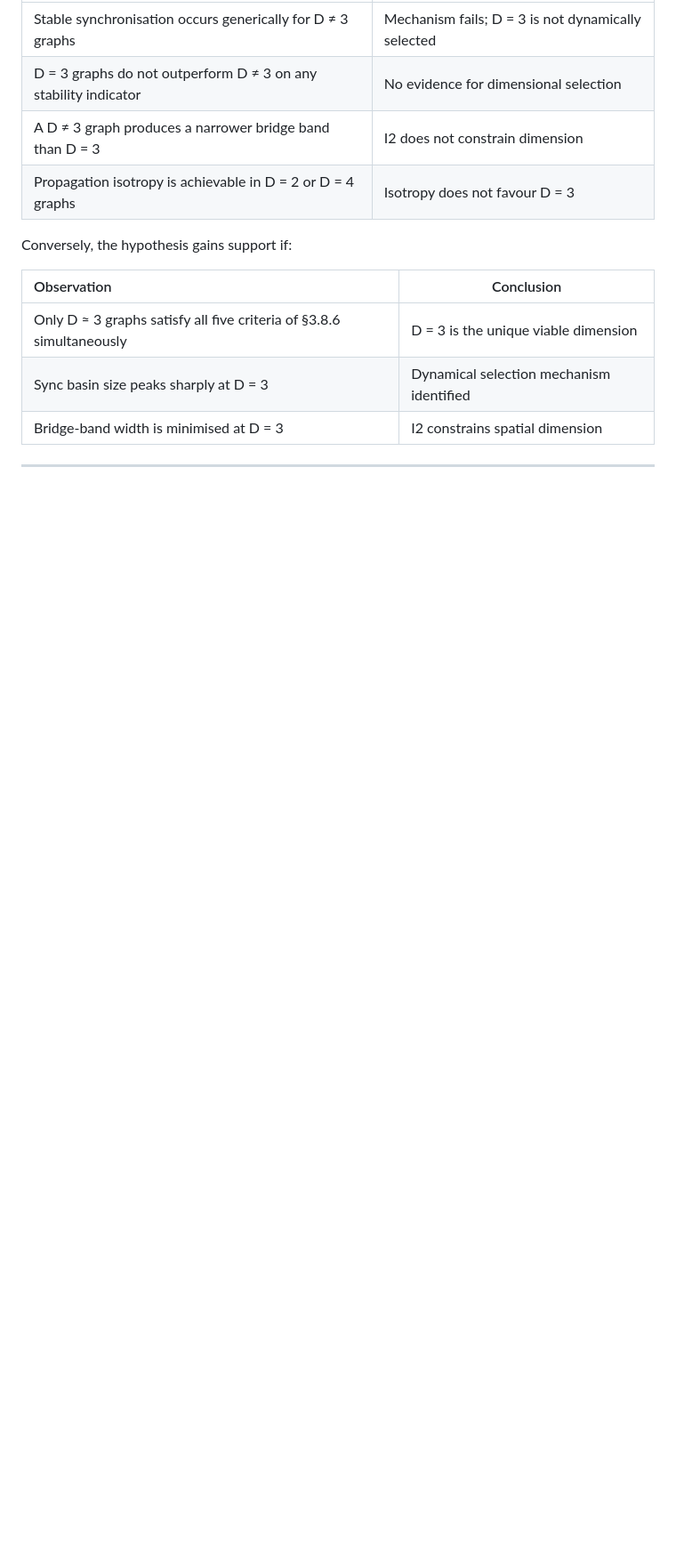
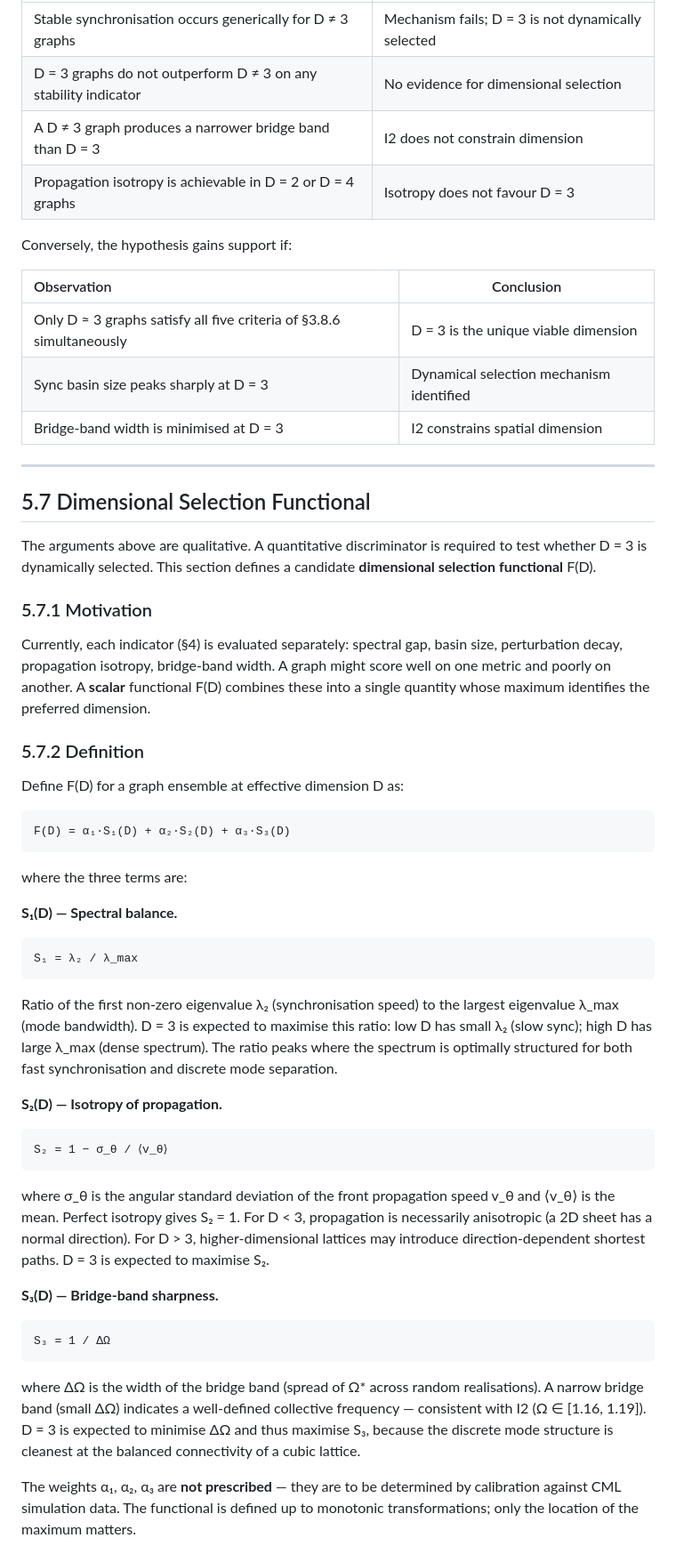
Before and after one commit to MagusDraconis/TRM_Cosmology, a Markdown page: docsV4_1/theory/TRM_V4_1_Sync_Stability_Dimension_Selection.md, the part around one of its changes. Shown at 89% size. Rendered like a GitHub page; blank space fills up the shorter version.

````diff
--- a/docsV4_1/theory/TRM_V4_1_Sync_Stability_Dimension_Selection.md
+++ b/docsV4_1/theory/TRM_V4_1_Sync_Stability_Dimension_Selection.md
@@ -165,3 +165,67 @@ Conversely, the hypothesis gains support if:
 
 ---
 
+## 5.7 Dimensional Selection Functional
+
+The arguments above are qualitative. A quantitative discriminator is required
+to test whether D = 3 is dynamically selected. This section defines a candidate
+**dimensional selection functional** F(D).
+
+### 5.7.1 Motivation
+
+Currently, each indicator (§4) is evaluated separately: spectral gap, basin
+size, perturbation decay, propagation isotropy, bridge-band width. A graph
+might score well on one metric and poorly on another. A **scalar** functional
+F(D) combines these into a single quantity whose maximum identifies the
+preferred dimension.
+
+### 5.7.2 Definition
+
+Define F(D) for a graph ensemble at effective dimension D as:
+
+```
+F(D) = α₁·S₁(D) + α₂·S₂(D) + α₃·S₃(D)
+```
+
+where the three terms are:
+
+**S₁(D) — Spectral balance.**
+
+```
+S₁ = λ₂ / λ_max
+```
+
+Ratio of the first non-zero eigenvalue λ₂ (synchronisation speed) to the
+largest eigenvalue λ_max (mode bandwidth). D = 3 is expected to maximise
+this ratio: low D has small λ₂ (slow sync); high D has large λ_max (dense
+spectrum). The ratio peaks where the spectrum is optimally structured for
+both fast synchronisation and discrete mode separation.
+
+**S₂(D) — Isotropy of propagation.**
+
+```
+S₂ = 1 − σ_θ / ⟨v_θ⟩
+```
+
+where σ_θ is the angular standard deviation of the front propagation speed
+v_θ and ⟨v_θ⟩ is the mean. Perfect isotropy gives S₂ = 1. For D < 3,
+propagation is necessarily anisotropic (a 2D sheet has a normal direction).
+For D > 3, higher-dimensional lattices may introduce direction-dependent
+shortest paths. D = 3 is expected to maximise S₂.
+
+**S₃(D) — Bridge-band sharpness.**
+
+```
+S₃ = 1 / ΔΩ
+```
+
+where ΔΩ is the width of the bridge band (spread of Ω* across random
+realisations). A narrow bridge band (small ΔΩ) indicates a well-defined
+collective frequency — consistent with I2 (Ω ∈ [1.16, 1.19]). D = 3 is
+expected to minimise ΔΩ and thus maximise S₃, because the discrete mode
+structure is cleanest at the balanced connectivity of a cubic lattice.
+
+The weights α₁, α₂, α₃ are **not prescribed** — they are to be determined by
+calibration against CML simulation data. The functional is defined up to
+monotonic transformations; only the location of the maximum matters.
+
````
Also changed, not shown: other parts of docsV4_1/theory/TRM_V4_1_Sync_Stability_Dimension_Selection.md (+55 -0 lines).
